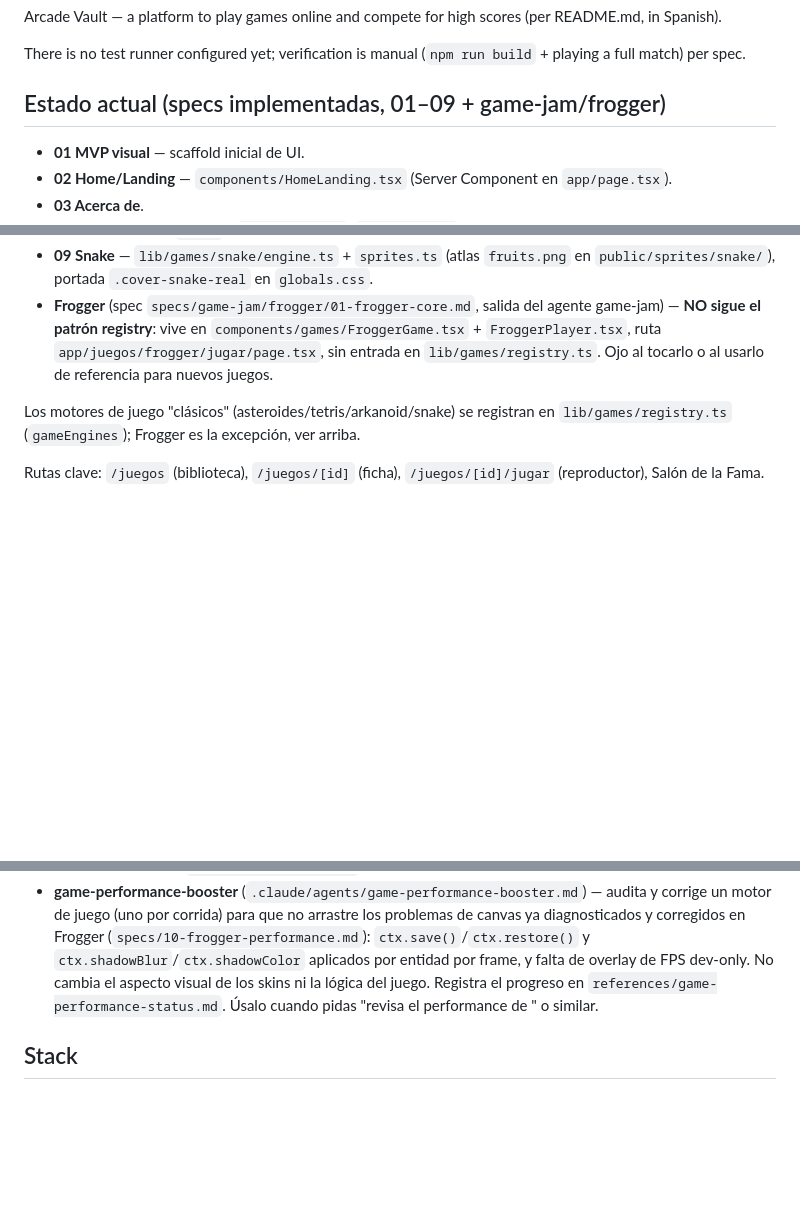
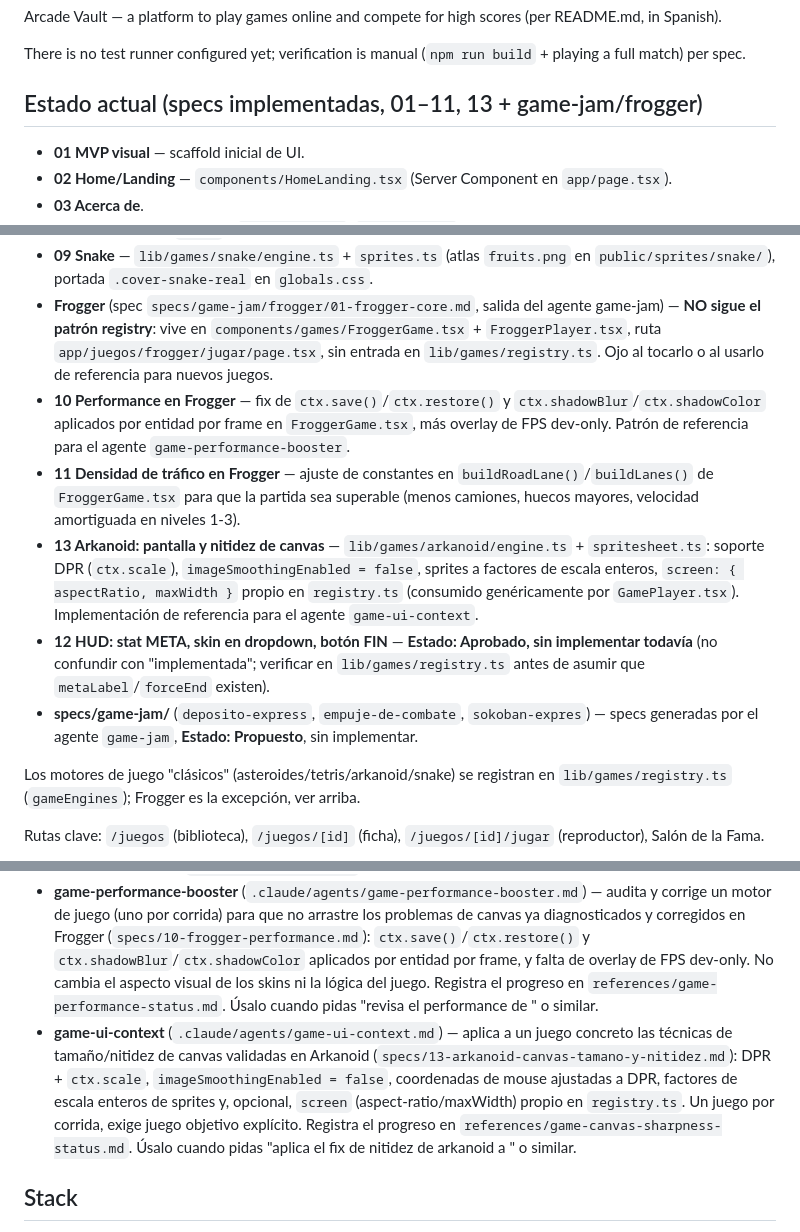
Before and after one commit to ofortes/arcade-vault, a Markdown page: CLAUDE.md, 3 parts joined by grey strips. GitHub-like rendering; blank space fills up the shorter version.

Commit message:
Nuevo agente ux para pantalla de juegos

```diff
--- a/CLAUDE.md
+++ b/CLAUDE.md
@@ -10,7 +10,7 @@ Arcade Vault — a platform to play games online and compete for high scores (pe
 
 There is no test runner configured yet; verification is manual (`npm run build` + playing a full match) per spec.
 
-## Estado actual (specs implementadas, 01–09 + game-jam/frogger)
+## Estado actual (specs implementadas, 01–11, 13 + game-jam/frogger)
 
 - **01 MVP visual** — scaffold inicial de UI.
 - **02 Home/Landing** — `components/HomeLanding.tsx` (Server Component en `app/page.tsx`).
@@ -22,6 +22,11 @@ There is no test runner configured yet; verification is manual (`npm run build`
 - **08 Arkanoid** — `lib/games/arkanoid/engine.ts` + `spritesheet.ts`, assets/sonidos en `public/`, ficha insertada en tabla `games`.
 - **09 Snake** — `lib/games/snake/engine.ts` + `sprites.ts` (atlas `fruits.png` en `public/sprites/snake/`), portada `.cover-snake-real` en `globals.css`.
 - **Frogger** (spec `specs/game-jam/frogger/01-frogger-core.md`, salida del agente game-jam) — **NO sigue el patrón registry**: vive en `components/games/FroggerGame.tsx` + `FroggerPlayer.tsx`, ruta `app/juegos/frogger/jugar/page.tsx`, sin entrada en `lib/games/registry.ts`. Ojo al tocarlo o al usarlo de referencia para nuevos juegos.
+- **10 Performance en Frogger** — fix de `ctx.save()`/`ctx.restore()` y `ctx.shadowBlur`/`ctx.shadowColor` aplicados por entidad por frame en `FroggerGame.tsx`, más overlay de FPS dev-only. Patrón de referencia para el agente `game-performance-booster`.
+- **11 Densidad de tráfico en Frogger** — ajuste de constantes en `buildRoadLane()`/`buildLanes()` de `FroggerGame.tsx` para que la partida sea superable (menos camiones, huecos mayores, velocidad amortiguada en niveles 1-3).
+- **13 Arkanoid: pantalla y nitidez de canvas** — `lib/games/arkanoid/engine.ts` + `spritesheet.ts`: soporte DPR (`ctx.scale`), `imageSmoothingEnabled = false`, sprites a factores de escala enteros, `screen: { aspectRatio, maxWidth }` propio en `registry.ts` (consumido genéricamente por `GamePlayer.tsx`). Implementación de referencia para el agente `game-ui-context`.
+- **12 HUD: stat META, skin en dropdown, botón FIN** — **Estado: Aprobado, sin implementar todavía** (no confundir con "implementada"; verificar en `lib/games/registry.ts` antes de asumir que `metaLabel`/`forceEnd` existen).
+- **specs/game-jam/** (`deposito-express`, `empuje-de-combate`, `sokoban-expres`) — specs generadas por el agente `game-jam`, **Estado: Propuesto**, sin implementar.
 
 Los motores de juego "clásicos" (asteroides/tetris/arkanoid/snake) se registran en `lib/games/registry.ts` (`gameEngines`); Frogger es la excepción, ver arriba.
 
@@ -38,6 +43,7 @@ Usa siempre /front-design para hacer interfaz de usuario.
 - **skin-designer** (`.claude/agents/skin-designer.md`) — aplica los 3 skins canónicos (classic, retro, neon) a un juego concreto indicado por el usuario. Trabaja un juego a la vez, implementa directamente sobre `components/games/<Juego>.tsx` siguiendo el patrón de `TetrisGame`, y registra el progreso en `references/game-with-themes.md`. Úsalo cuando pidas "aplica skins a <juego>" o similar.
 - **mobile-porter** (`.claude/agents/mobile-porter.md`) — cabla controles táctiles (`MobileGamepad`) en la play-page de un juego. **Desactualizado/no ejecutable tal cual**: referencia `specs/10-mobile-touch-controls.md`, `components/MobileGamepad.tsx` y rutas `app/games/<juego>/play/page.tsx` que no existen en este repo (las rutas reales son `app/juegos/[id]/jugar`). Revisar/actualizar el agente antes de invocarlo.
 - **game-performance-booster** (`.claude/agents/game-performance-booster.md`) — audita y corrige un motor de juego (uno por corrida) para que no arrastre los problemas de canvas ya diagnosticados y corregidos en Frogger (`specs/10-frogger-performance.md`): `ctx.save()`/`ctx.restore()` y `ctx.shadowBlur`/`ctx.shadowColor` aplicados por entidad por frame, y falta de overlay de FPS dev-only. No cambia el aspecto visual de los skins ni la lógica del juego. Registra el progreso en `references/game-performance-status.md`. Úsalo cuando pidas "revisa el performance de <juego>" o similar.
+- **game-ui-context** (`.claude/agents/game-ui-context.md`) — aplica a un juego concreto las técnicas de tamaño/nitidez de canvas validadas en Arkanoid (`specs/13-arkanoid-canvas-tamano-y-nitidez.md`): DPR + `ctx.scale`, `imageSmoothingEnabled = false`, coordenadas de mouse ajustadas a DPR, factores de escala enteros de sprites y, opcional, `screen` (aspect-ratio/maxWidth) propio en `registry.ts`. Un juego por corrida, exige juego objetivo explícito. Registra el progreso en `references/game-canvas-sharpness-status.md`. Úsalo cuando pidas "aplica el fix de nitidez de arkanoid a <juego>" o similar.
 
 ## Stack
 
```
Also changed, not shown: .claude/agents/game-ui-context.md (added, +85 -0 lines).
